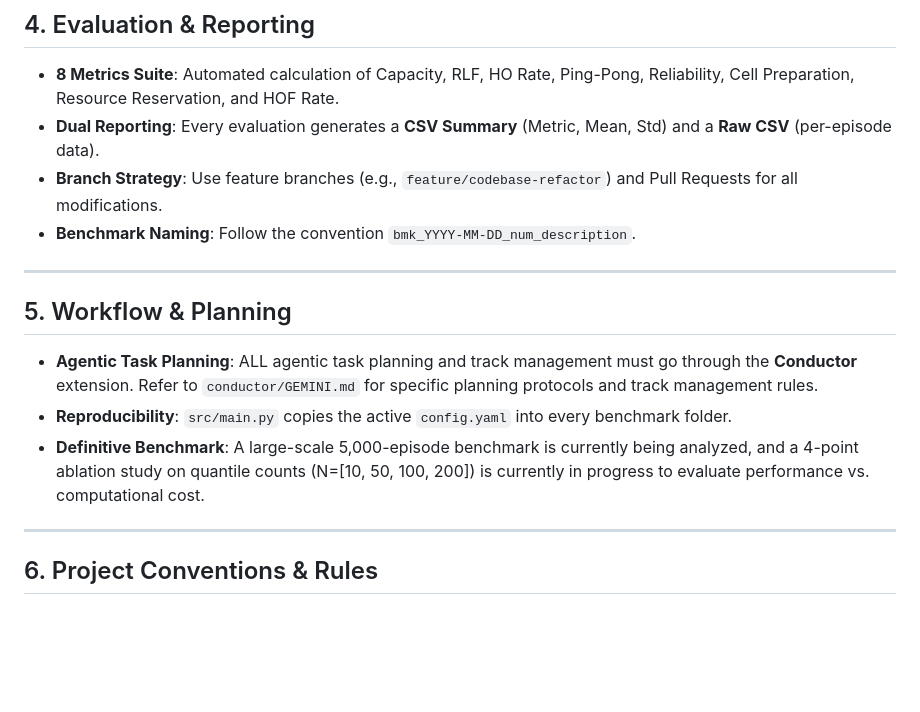
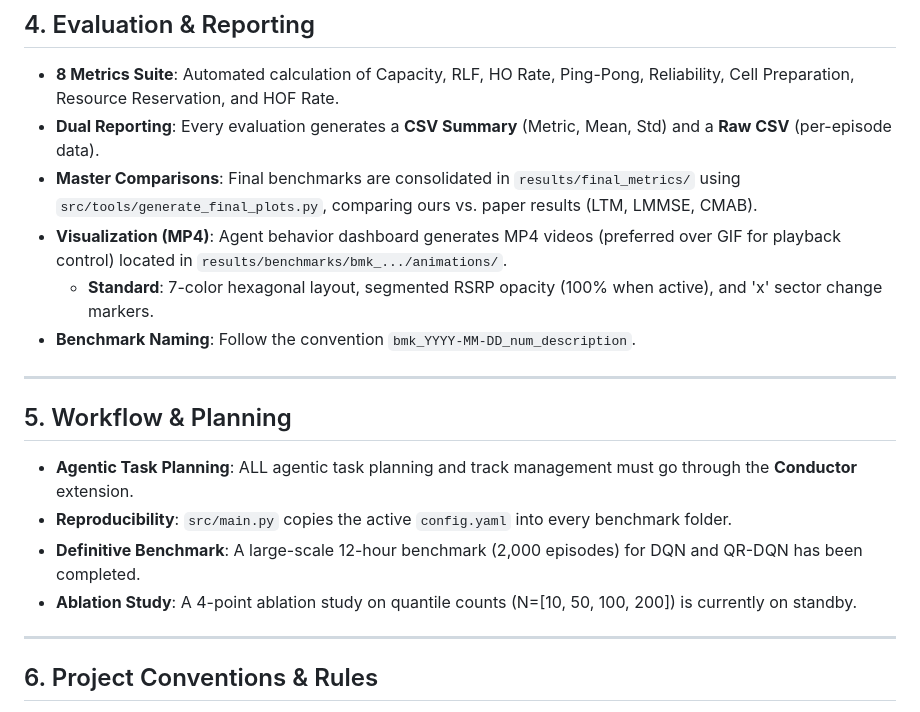
Before and after one commit to gerardgrau/Distributional-RL-for-LTM-Handover, a Markdown page: GEMINI.md, the part around the change. GitHub-like rendering; blank space fills up the shorter version.

Commit message:
docs: update gemini.md

```diff
--- a/GEMINI.md
+++ b/GEMINI.md
@@ -38,15 +38,18 @@ The goal of this project is to optimize **5G Lower Layer Triggered Mobility (LTM
 ## 4. Evaluation & Reporting
 - **8 Metrics Suite**: Automated calculation of Capacity, RLF, HO Rate, Ping-Pong, Reliability, Cell Preparation, Resource Reservation, and HOF Rate.
 - **Dual Reporting**: Every evaluation generates a **CSV Summary** (Metric, Mean, Std) and a **Raw CSV** (per-episode data).
-- **Branch Strategy**: Use feature branches (e.g., `feature/codebase-refactor`) and Pull Requests for all modifications.
+- **Master Comparisons**: Final benchmarks are consolidated in `results/final_metrics/` using `src/tools/generate_final_plots.py`, comparing ours vs. paper results (LTM, LMMSE, CMAB).
+- **Visualization (MP4)**: Agent behavior dashboard generates MP4 videos (preferred over GIF for playback control) located in `results/benchmarks/bmk_.../animations/`.
+  - **Standard**: 7-color hexagonal layout, segmented RSRP opacity (100% when active), and 'x' sector change markers.
 - **Benchmark Naming**: Follow the convention `bmk_YYYY-MM-DD_num_description`.
 
 ---
 
 ## 5. Workflow & Planning
-- **Agentic Task Planning**: ALL agentic task planning and track management must go through the **Conductor** extension. Refer to `conductor/GEMINI.md` for specific planning protocols and track management rules.
+- **Agentic Task Planning**: ALL agentic task planning and track management must go through the **Conductor** extension.
 - **Reproducibility**: `src/main.py` copies the active `config.yaml` into every benchmark folder.
-- **Definitive Benchmark**: A large-scale 5,000-episode benchmark is currently being analyzed, and a 4-point ablation study on quantile counts (N=[10, 50, 100, 200]) is currently in progress to evaluate performance vs. computational cost.
+- **Definitive Benchmark**: A large-scale 12-hour benchmark (2,000 episodes) for DQN and QR-DQN has been completed.
+- **Ablation Study**: A 4-point ablation study on quantile counts (N=[10, 50, 100, 200]) is currently on standby.
 
 ---
 
```
